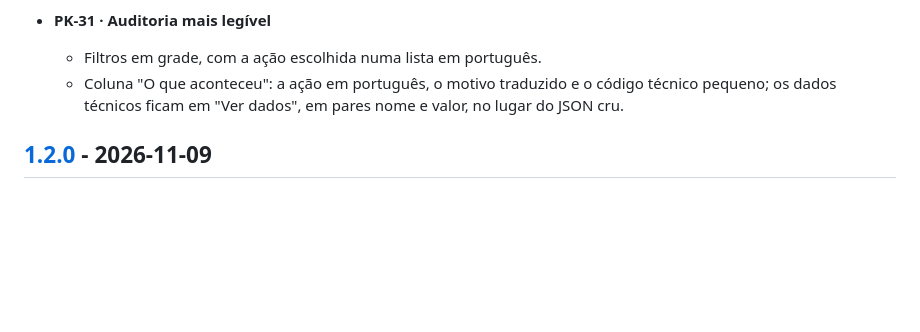
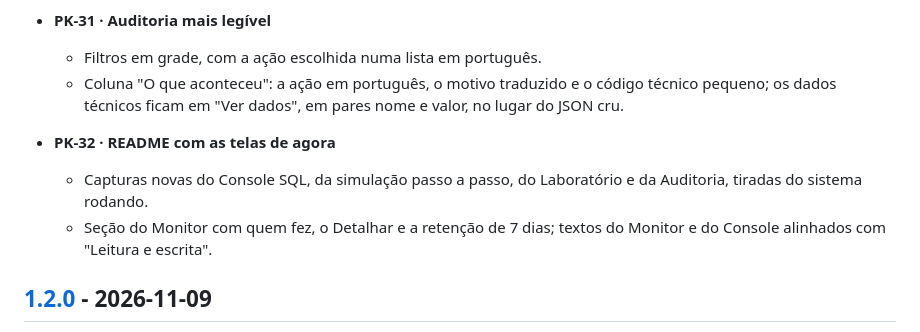
Before and after one commit to Gabrieldiog/DBWATCH, a Markdown page: CHANGELOG.md, the part around the change. GitHub-like rendering; blank space fills up the shorter version.

```diff
--- a/CHANGELOG.md
+++ b/CHANGELOG.md
@@ -15,6 +15,10 @@ O formato segue o [Keep a Changelog](https://keepachangelog.com/pt-BR/1.1.0/), e
 - **PK-31 · Auditoria mais legível**
   - Filtros em grade, com a ação escolhida numa lista em português.
   - Coluna "O que aconteceu": a ação em português, o motivo traduzido e o código técnico pequeno; os dados técnicos ficam em "Ver dados", em pares nome e valor, no lugar do JSON cru.
+
+- **PK-32 · README com as telas de agora**
+  - Capturas novas do Console SQL, da simulação passo a passo, do Laboratório e da Auditoria, tiradas do sistema rodando.
+  - Seção do Monitor com quem fez, o Detalhar e a retenção de 7 dias; textos do Monitor e do Console alinhados com "Leitura e escrita".
 
 ## [1.2.0] - 2026-11-09
 
```
Also changed, not shown: README.md (+5 -3 lines), docs/ROADMAP.md (+5 -0 lines), docs/assets/telas/auditoria.png, docs/assets/telas/console-sql.png, docs/assets/telas/laboratorio-deadlock.png, docs/assets/telas/simulacao-passo.png, 3 other files.
